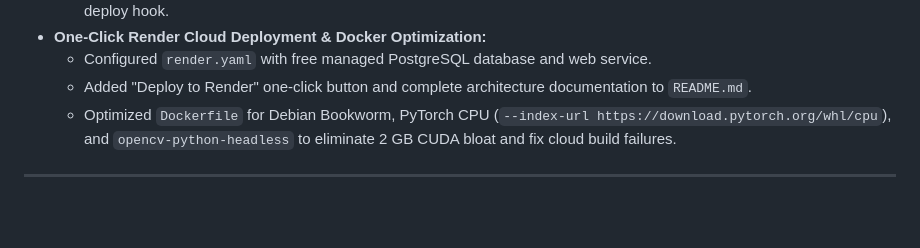
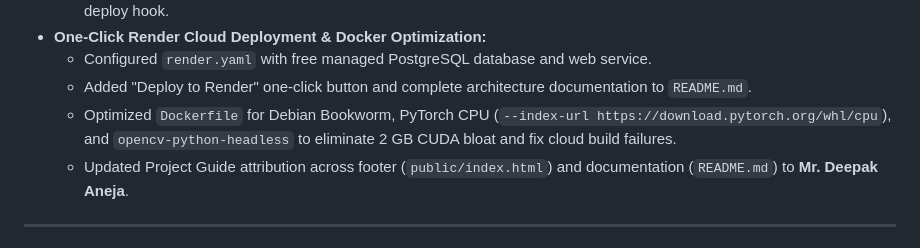
Before and after one commit to rishav1727/SmartFarmingAI, a Markdown page: ai/CHANGELOG.md, the part around the change. GitHub-like rendering; blank space fills up the shorter version.

Commit message:
docs: record Project Guide update to Mr. Deepak Aneja

```diff
--- a/ai/CHANGELOG.md
+++ b/ai/CHANGELOG.md
@@ -21,6 +21,7 @@ Each entry links to the detailed session file.
   - Configured `render.yaml` with free managed PostgreSQL database and web service.
   - Added "Deploy to Render" one-click button and complete architecture documentation to `README.md`.
   - Optimized `Dockerfile` for Debian Bookworm, PyTorch CPU (`--index-url https://download.pytorch.org/whl/cpu`), and `opencv-python-headless` to eliminate 2 GB CUDA bloat and fix cloud build failures.
+  - Updated Project Guide attribution across footer (`public/index.html`) and documentation (`README.md`) to **Mr. Deepak Aneja**.
 
 ---
 
```
